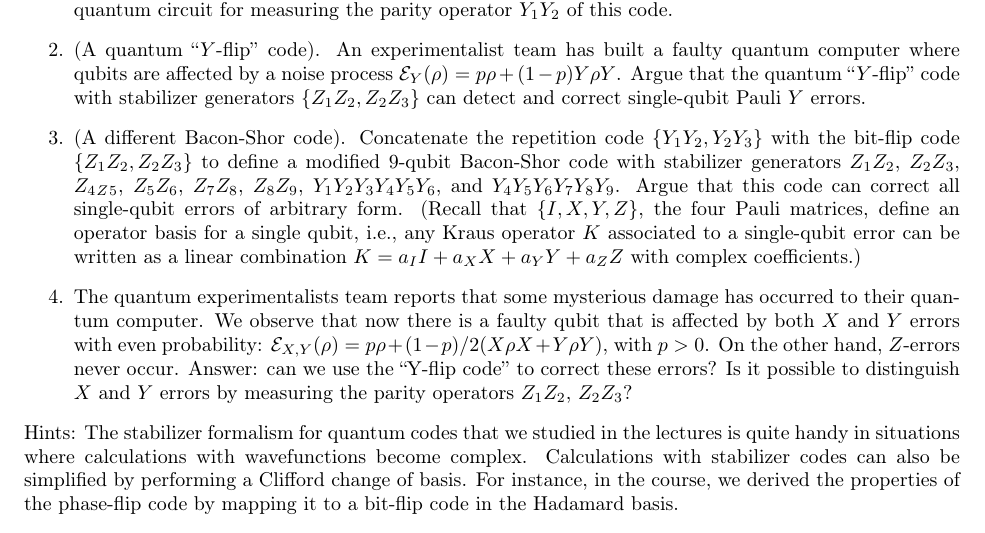
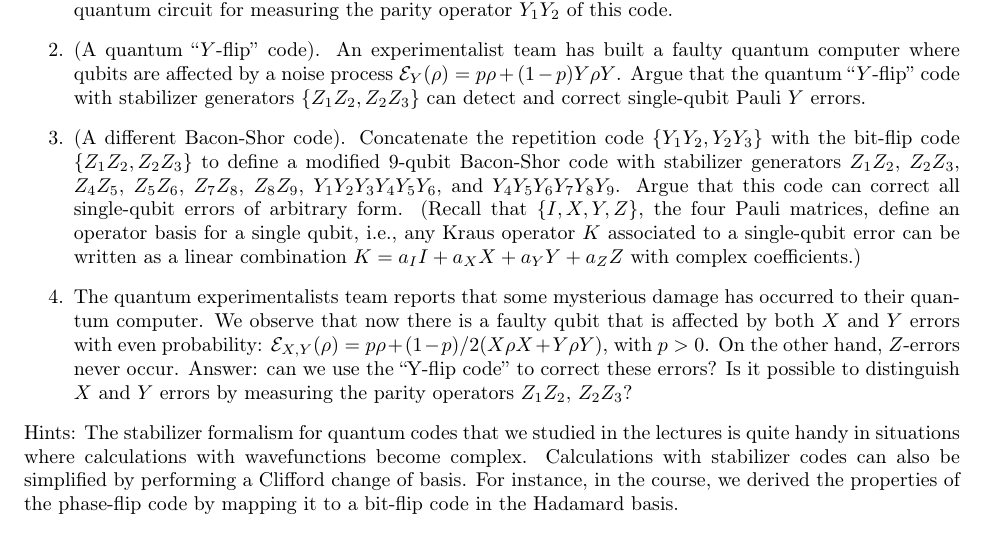
Before and after one commit to jbermejovega/latex_test, a LaTeX problem sheet (UIMP24-25_Quantum_Computing_Exam_Ordinary.tex): part of page 2 of 2, cut so that both start at the same text. Compiled offline with pdfLaTeX.

```diff
--- a/UIMP24-25_Quantum_Computing_Exam_Ordinary.tex
+++ b/UIMP24-25_Quantum_Computing_Exam_Ordinary.tex
@@ -104,7 +102,7 @@
     \item (A different phase-flip code). Show that the repetition code with stabilizer operators $\{ Y_1Y_2, Y_2Y_3\}$ can detect and correct single-qubit Pauli $Z$ errors of the form  $\mathcal{E}_Z(\rho)= p \rho + (1-p) Z \rho Z $. Describe a quantum circuit for measuring the parity operator $Y_1Y_2$ of this code.
     \item   (A quantum ``$Y$-flip'' code).  An experimentalist team has built a faulty quantum computer where qubits are affected by a noise process $\mathcal{E}_Y(\rho)= p \rho + (1-p) Y \rho Y $. Argue that the quantum ``$Y$-flip'' code with stabilizer generators $\{ Z_1Z_2, Z_2Z_3\}$ can detect and correct single-qubit Pauli $Y$ errors.
     \item (A different Bacon-Shor code). Concatenate the repetition code $\{ Y_1Y_2, Y_2Y_3\}$ with the  bit-flip code $\{ Z_1Z_2, Z_2Z_3\}$ to define a modified 9-qubit Bacon-Shor code with stabilizer generators
-  $Z_1 Z_2$, $Z_2Z_3$, $Z_4_Z_5$, $Z_5Z_6$, $Z_7 Z_8$, $Z_8Z_9$, $Y_1Y_2Y_3Y_4Y_5Y_6$, and $Y_4Y_5Y_6 Y_7 Y_8 Y_9$. Argue that this code can correct all single-qubit errors of arbitrary form. (Recall that $\{I, X, Y, Z\}$, the four Pauli matrices, define an operator basis for a single qubit, i.e., any Kraus operator $K$ associated to a single-qubit error can be written as a linear combination $K= a_I I + a_X X + a_Y Y + a_Z Z$ with complex coefficients.)
+  $Z_1 Z_2$, $Z_2Z_3$, $Z_4 Z_5$, $Z_5Z_6$, $Z_7 Z_8$, $Z_8Z_9$, $Y_1Y_2Y_3Y_4Y_5Y_6$, and $Y_4Y_5Y_6 Y_7 Y_8 Y_9$. Argue that this code can correct all single-qubit errors of arbitrary form. (Recall that $\{I, X, Y, Z\}$, the four Pauli matrices, define an operator basis for a single qubit, i.e., any Kraus operator $K$ associated to a single-qubit error can be written as a linear combination $K= a_I I + a_X X + a_Y Y + a_Z Z$ with complex coefficients.)
     %\item  ($Z$ errors in the bit-flip code). Convince yourself that the 3-qubit quantum bit-flip code cannot correct phase-flip errors. To this end, show that measuring the parity operators $Z_1 Z_2$, $Z_2 Z_3$ cannot detect whether a $Z$ error happened. (You may do so by using the simple quantum error correction conditions for stabilizer codes, or by evaluating the action of the errors and measurements on codewords.)
     \item The quantum experimentalists team reports that some mysterious damage has occurred to their  quantum computer. We observe that now there is a faulty qubit that is affected by both $X$ and $Y$ errors with even probability: $\mathcal{E}_{X,Y}(\rho)= p \rho + (1-p)/2 (X\rho X + Y \rho Y)$, with $p>0$. On the other hand, $Z$-errors never occur. Answer: can we use the ``Y-flip code'' to correct these errors? Is it possible to  distinguish $X$ and $Y$ errors  by measuring the parity operators  $Z_1 Z_2$, $Z_2 Z_3$?
 \end{enumerate}
```
Also changed, not shown: README.md, UIMP24-25_Quantum_Computing_Exam_Ordinary.pdf (added), UIMP24-25_Quantum_Computing_Exam_Ordinary.tex (4 more changed lines).
